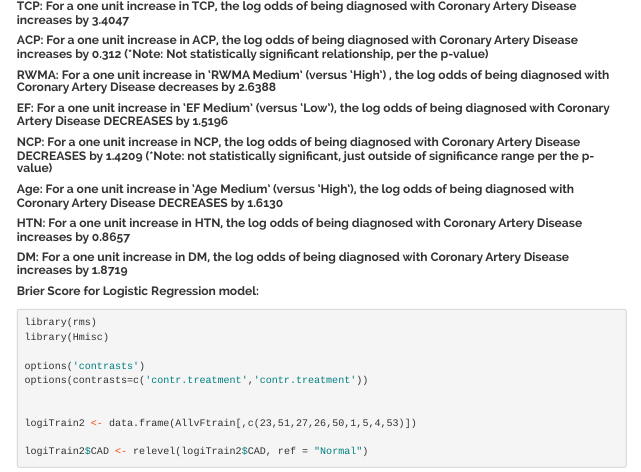
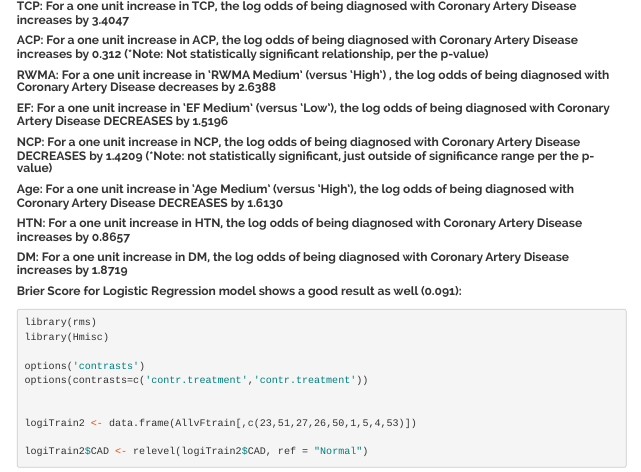
Before and after one commit to ToddB11/CAD_Predictive_Analytics, an R Markdown document (CKME136OutputJuly30b.Rmd): the page in a window 1100 px wide, from 12730 px down. Rendered offline with R 4.5, knitr and Pandoc, with nearby package versions; code that draws random numbers runs with fixed seeds of ours; some code elsewhere in the file could not run offline; long lines of code are wrapped.

Commit message:
July30FinalSubmit

````diff
--- a/CKME136OutputJuly30b.Rmd
+++ b/CKME136OutputJuly30b.Rmd
@@ -1472,7 +1472,7 @@ C <- sum(LRPred$Predict >= 0.50)
 #### DM: For a one unit increase in DM, the log odds of being diagnosed with Coronary Artery Disease increases by 1.8719
 
 
-#### Brier Score for Logistic Regression model:
+#### Brier Score for Logistic Regression model shows a good result as well (0.091):
 ```{r results='hide', message=FALSE, warning=FALSE}
 library(rms)
 library(Hmisc)
````
Also changed, not shown: Bethell_FinalProjectReport.pdf (added), Bethell_LitReviewV3.pdf (deleted), Feature Selection SummaryV3.xlsx (deleted).
